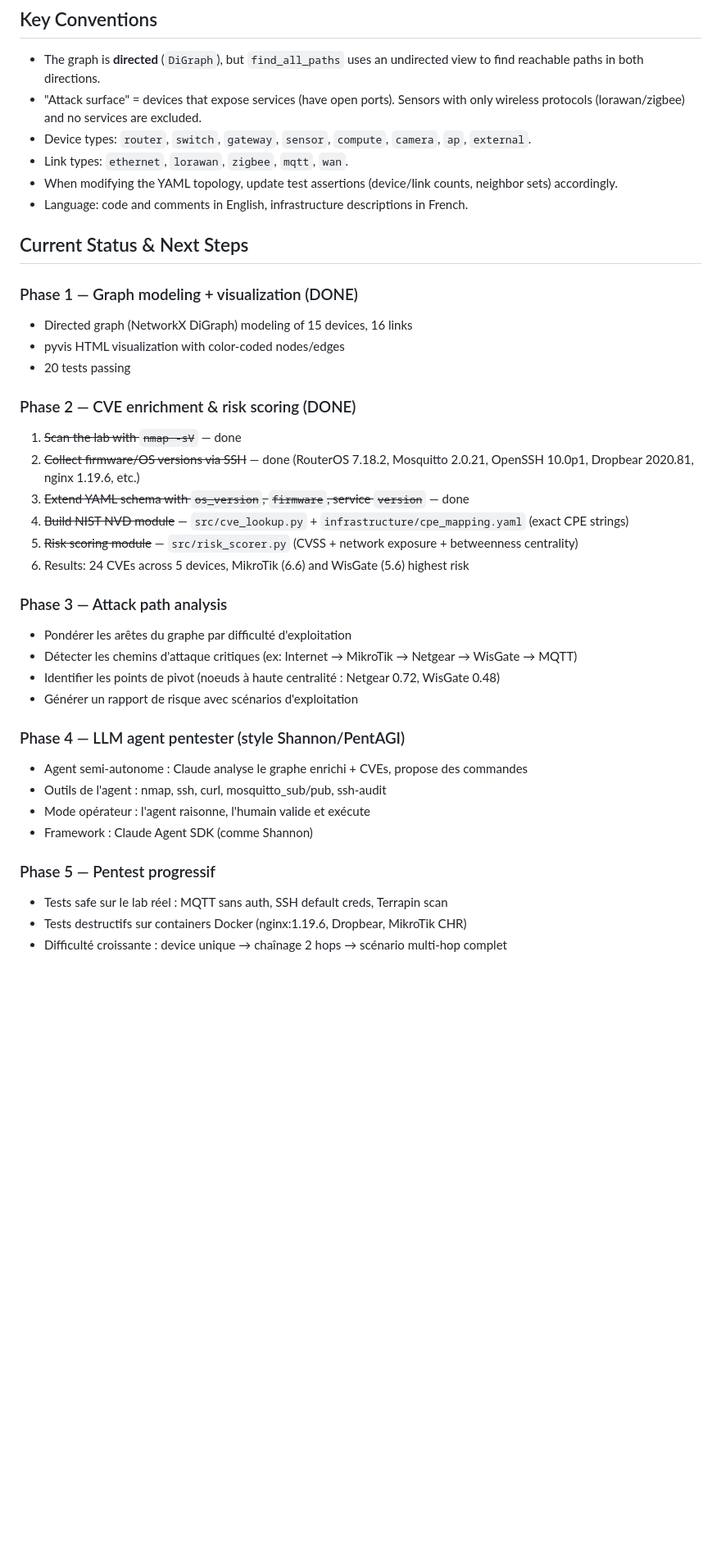
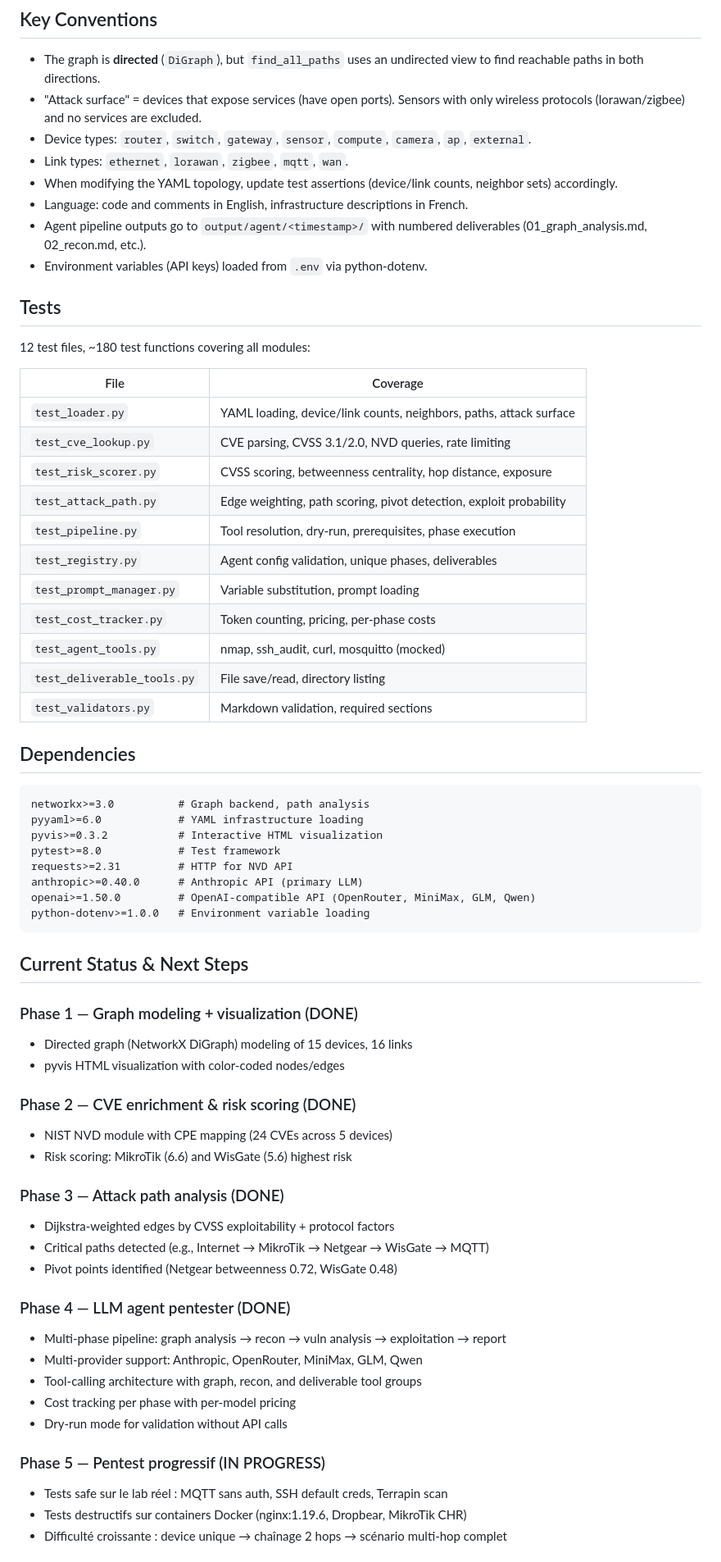
Before and after one commit to Tanguyvans/LANCE, a Markdown page: CLAUDE.md, the part around one of its changes. Shown at 82% size. Rendered like a GitHub page; blank space fills up the shorter version.

````diff
--- a/CLAUDE.md
+++ b/CLAUDE.md
@@ -41,36 +88,63 @@ python3 -m src.visualize
 - Link types: `ethernet`, `lorawan`, `zigbee`, `mqtt`, `wan`.
 - When modifying the YAML topology, update test assertions (device/link counts, neighbor sets) accordingly.
 - Language: code and comments in English, infrastructure descriptions in French.
+- Agent pipeline outputs go to `output/agent/<timestamp>/` with numbered deliverables (01_graph_analysis.md, 02_recon.md, etc.).
+- Environment variables (API keys) loaded from `.env` via python-dotenv.
+
+## Tests
+
+12 test files, ~180 test functions covering all modules:
+
+| File | Coverage |
+|------|----------|
+| `test_loader.py` | YAML loading, device/link counts, neighbors, paths, attack surface |
+| `test_cve_lookup.py` | CVE parsing, CVSS 3.1/2.0, NVD queries, rate limiting |
+| `test_risk_scorer.py` | CVSS scoring, betweenness centrality, hop distance, exposure |
+| `test_attack_path.py` | Edge weighting, path scoring, pivot detection, exploit probability |
+| `test_pipeline.py` | Tool resolution, dry-run, prerequisites, phase execution |
+| `test_registry.py` | Agent config validation, unique phases, deliverables |
+| `test_prompt_manager.py` | Variable substitution, prompt loading |
+| `test_cost_tracker.py` | Token counting, pricing, per-phase costs |
+| `test_agent_tools.py` | nmap, ssh_audit, curl, mosquitto (mocked) |
+| `test_deliverable_tools.py` | File save/read, directory listing |
+| `test_validators.py` | Markdown validation, required sections |
+
+## Dependencies
+
+```
+networkx>=3.0          # Graph backend, path analysis
+pyyaml>=6.0            # YAML infrastructure loading
+pyvis>=0.3.2           # Interactive HTML visualization
+pytest>=8.0            # Test framework
+requests>=2.31         # HTTP for NVD API
+anthropic>=0.40.0      # Anthropic API (primary LLM)
+openai>=1.50.0         # OpenAI-compatible API (OpenRouter, MiniMax, GLM, Qwen)
+python-dotenv>=1.0.0   # Environment variable loading
+```
 
 ## Current Status & Next Steps
 
 ### Phase 1 — Graph modeling + visualization (DONE)
 - Directed graph (NetworkX DiGraph) modeling of 15 devices, 16 links
 - pyvis HTML visualization with color-coded nodes/edges
-- 20 tests passing
 
 ### Phase 2 — CVE enrichment & risk scoring (DONE)
+- NIST NVD module with CPE mapping (24 CVEs across 5 devices)
+- Risk scoring: MikroTik (6.6) and WisGate (5.6) highest risk
 
-1. ~~Scan the lab with `nmap -sV`~~ — done
-2. ~~Collect firmware/OS versions via SSH~~ — done (RouterOS 7.18.2, Mosquitto 2.0.21, OpenSSH 10.0p1, Dropbear 2020.81, nginx 1.19.6, etc.)
-3. ~~Extend YAML schema with `os_version`, `firmware`, service `version`~~ — done
-4. ~~Build NIST NVD module~~ — `src/cve_lookup.py` + `infrastructure/cpe_mapping.yaml` (exact CPE strings)
-5. ~~Risk scoring module~~ — `src/risk_scorer.py` (CVSS + network exposure + betweenness centrality)
-6. Results: 24 CVEs across 5 devices, MikroTik (6.6) and WisGate (5.6) highest risk
+### Phase 3 — Attack path analysis (DONE)
+- Dijkstra-weighted edges by CVSS exploitability + protocol factors
+- Critical paths detected (e.g., Internet → MikroTik → Netgear → WisGate → MQTT)
+- Pivot points identified (Netgear betweenness 0.72, WisGate 0.48)
 
-### Phase 3 — Attack path analysis
-- Pondérer les arêtes du graphe par difficulté d'exploitation
-- Détecter les chemins d'attaque critiques (ex: Internet → MikroTik → Netgear → WisGate → MQTT)
-- Identifier les points de pivot (noeuds à haute centralité : Netgear 0.72, WisGate 0.48)
-- Générer un rapport de risque avec scénarios d'exploitation
+### Phase 4 — LLM agent pentester (DONE)
+- Multi-phase pipeline: graph analysis → recon → vuln analysis → exploitation → report
+- Multi-provider support: Anthropic, OpenRouter, MiniMax, GLM, Qwen
+- Tool-calling architecture with graph, recon, and deliverable tool groups
+- Cost tracking per phase with per-model pricing
+- Dry-run mode for validation without API calls
 
-### Phase 4 — LLM agent pentester (style Shannon/PentAGI)
-- Agent semi-autonome : Claude analyse le graphe enrichi + CVEs, propose des commandes
-- Outils de l'agent : nmap, ssh, curl, mosquitto_sub/pub, ssh-audit
-- Mode opérateur : l'agent raisonne, l'humain valide et exécute
-- Framework : Claude Agent SDK (comme Shannon)
-
-### Phase 5 — Pentest progressif
+### Phase 5 — Pentest progressif (IN PROGRESS)
 - Tests safe sur le lab réel : MQTT sans auth, SSH default creds, Terrapin scan
 - Tests destructifs sur containers Docker (nginx:1.19.6, Dropbear, MikroTik CHR)
 - Difficulté croissante : device unique → chaînage 2 hops → scénario multi-hop complet
````
Also changed, not shown: other parts of CLAUDE.md (+53 -6 lines), README.md (+5 -1 lines).
